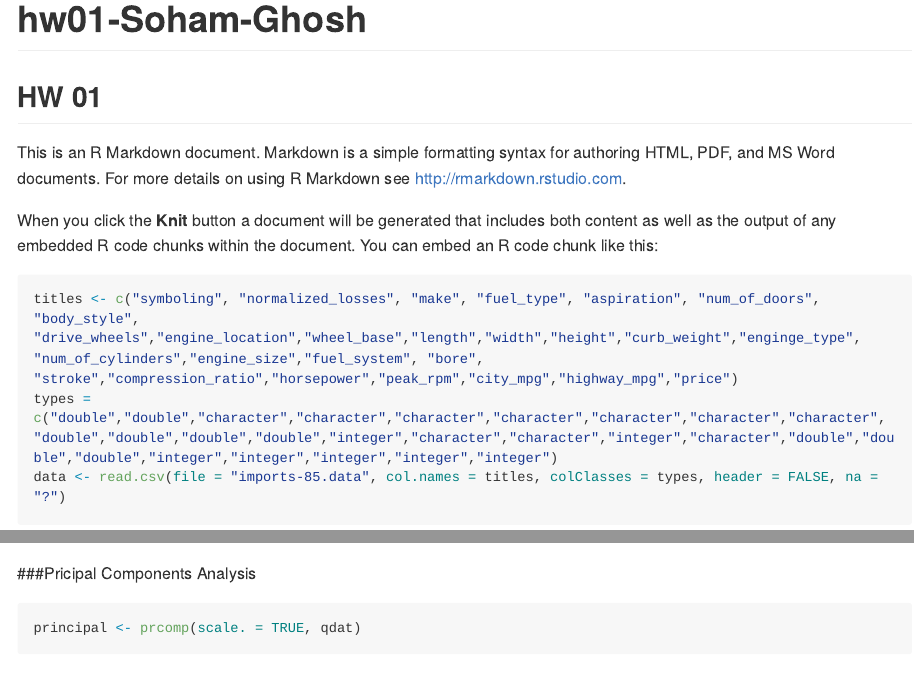
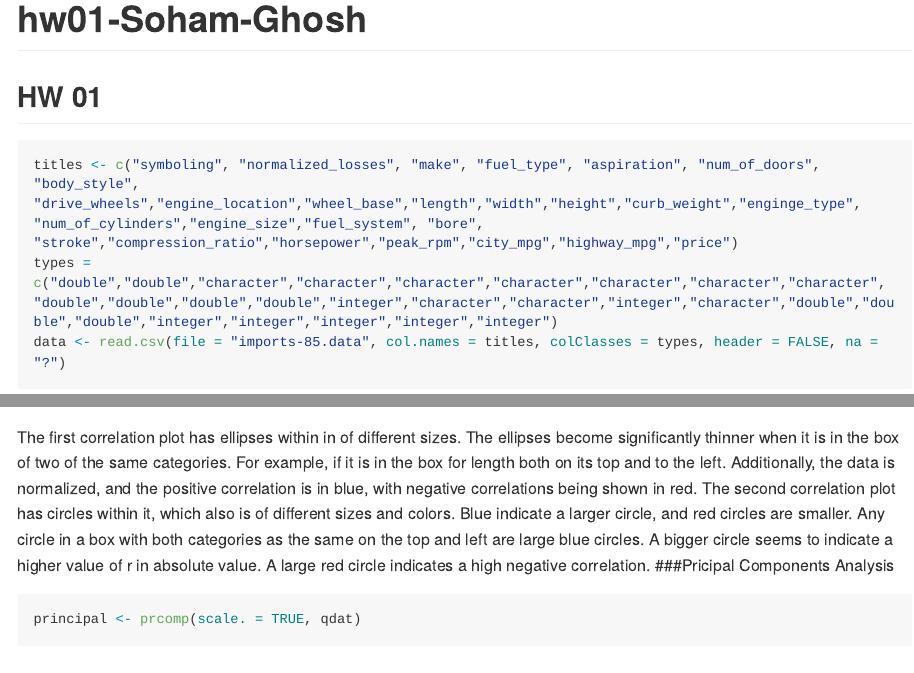
Before and after one commit to sohamg97/hw-stat133, an R Markdown document (hw01/hw01-soham-ghosh.Rmd): the page in a window 1100 px wide, from its top, and a second part further down, joined at a grey line. Rendered offline with R 4.5, knitr and Pandoc, with nearby package versions; some code elsewhere in the file could not run offline; long lines of code are wrapped.

Commit message:
HW 01 Completed

````diff
--- a/hw01/hw01-soham-ghosh.Rmd
+++ b/hw01/hw01-soham-ghosh.Rmd
@@ -3,12 +3,7 @@ title: "hw01-Soham-Ghosh"
 output: github_document
 ---
 
-
 ## HW 01
-
-This is an R Markdown document. Markdown is a simple formatting syntax for authoring HTML, PDF, and MS Word documents. For more details on using R Markdown see <http://rmarkdown.rstudio.com>.
-
-When you click the **Knit** button a document will be generated that includes both content as well as the output of any embedded R code chunks within the document. You can embed an R code chunk like this:
 
 ```{r}
 titles <- c("symboling", "normalized_losses", "make", "fuel_type", "aspiration", "num_of_doors", "body_style", "drive_wheels","engine_location","wheel_base","length","width","height","curb_weight","enginge_type", "num_of_cylinders","engine_size","fuel_system", "bore", "stroke","compression_ratio","horsepower","peak_rpm","city_mpg","highway_mpg","price")
@@ -115,7 +110,9 @@ plot_qdat <- cor(qdat)
 corrplot(plot_qdat, method = "ellipse")
 corrplot(plot_qdat, type = "upper", order = "hclust" )
 ```
-
+The first correlation plot has ellipses within in of different sizes. The ellipses become significantly thinner when it is in the box of two of the same categories. For example, if it is in the box for length both on its top and to the left. Additionally, the data is normalized, and the positive correlation is in blue, with negative correlations being shown in red.
+<enter>
+The second correlation plot has circles within it, which also is of different sizes and colors. Blue indicate a larger circle, and red circles are smaller. Any circle in a box with both categories as the same on the top and left are large blue circles. A bigger circle seems to indicate a higher value of r in absolute value. A large red circle indicates a high negative correlation.
 ###Pricipal Components Analysis
 ```{r}
 principal <- prcomp(scale. = TRUE, qdat)
````
Also changed, not shown: hw01/hw01-soham-ghosh.md, hw01/hw01-soham-ghosh.Rmd (1 more changed lines).
